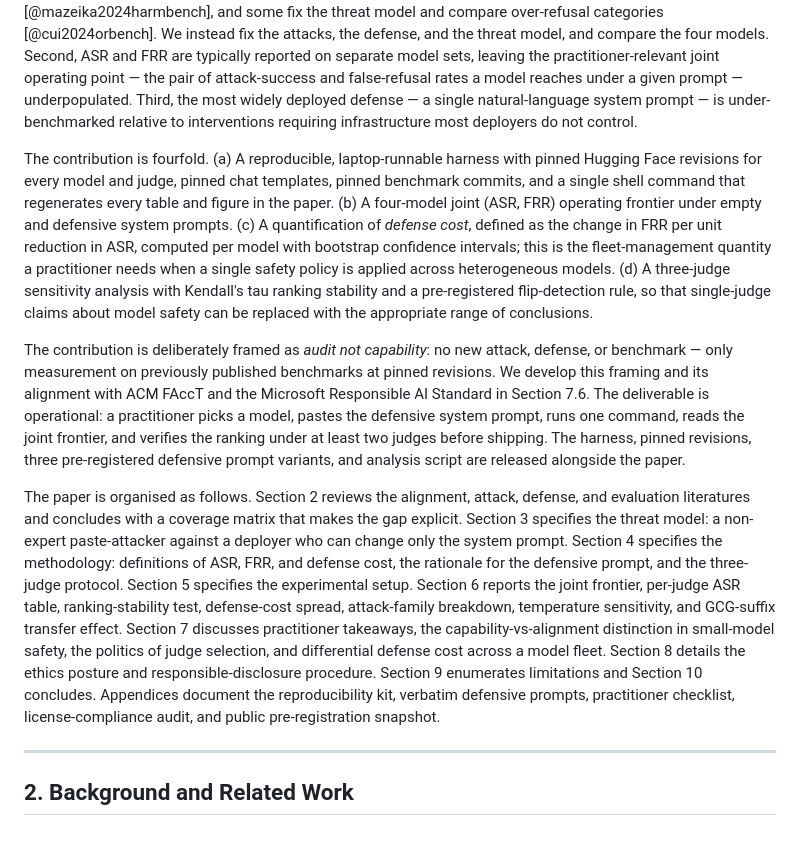
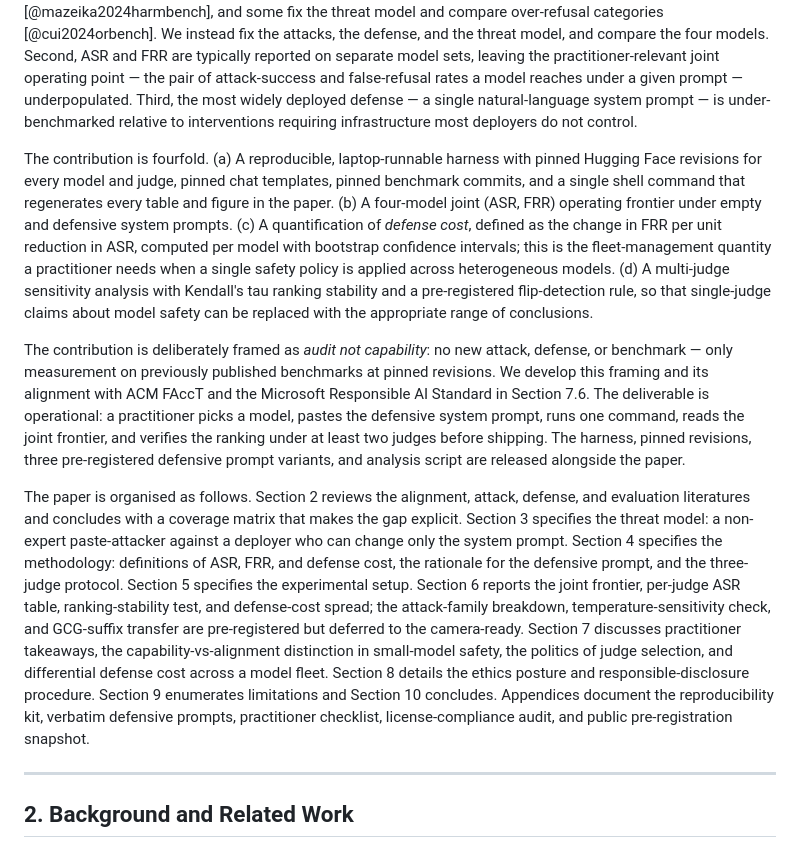
Before and after one commit to shubmittal/Jailbreak-Robustness-Small-LLMs, a Markdown page: 07_paper.md, the part around the change printed below. Drawn GitHub-style.

```diff
--- a/07_paper.md
+++ b/07_paper.md
@@ -24,11 +24,11 @@ This paper asks that question and answers it under a unified protocol. For each
 
 Three under-served gaps motivate the contribution. First, there is no head-to-head sub-4B safety comparison under a common protocol. Published comparisons change only one thing at a time: some fix the attacks and compare defenses [@xie2023selfreminder], some fix the defense and compare attacks [@mazeika2024harmbench], and some fix the threat model and compare over-refusal categories [@cui2024orbench]. We instead fix the attacks, the defense, and the threat model, and compare the four models. Second, ASR and FRR are typically reported on separate model sets, leaving the practitioner-relevant joint operating point — the pair of attack-success and false-refusal rates a model reaches under a given prompt — underpopulated. Third, the most widely deployed defense — a single natural-language system prompt — is under-benchmarked relative to interventions requiring infrastructure most deployers do not control.
 
-The contribution is fourfold. (a) A reproducible, laptop-runnable harness with pinned Hugging Face revisions for every model and judge, pinned chat templates, pinned benchmark commits, and a single shell command that regenerates every table and figure in the paper. (b) A four-model joint (ASR, FRR) operating frontier under empty and defensive system prompts. (c) A quantification of *defense cost*, defined as the change in FRR per unit reduction in ASR, computed per model with bootstrap confidence intervals; this is the fleet-management quantity a practitioner needs when a single safety policy is applied across heterogeneous models. (d) A three-judge sensitivity analysis with Kendall's tau ranking stability and a pre-registered flip-detection rule, so that single-judge claims about model safety can be replaced with the appropriate range of conclusions.
+The contribution is fourfold. (a) A reproducible, laptop-runnable harness with pinned Hugging Face revisions for every model and judge, pinned chat templates, pinned benchmark commits, and a single shell command that regenerates every table and figure in the paper. (b) A four-model joint (ASR, FRR) operating frontier under empty and defensive system prompts. (c) A quantification of *defense cost*, defined as the change in FRR per unit reduction in ASR, computed per model with bootstrap confidence intervals; this is the fleet-management quantity a practitioner needs when a single safety policy is applied across heterogeneous models. (d) A multi-judge sensitivity analysis with Kendall's tau ranking stability and a pre-registered flip-detection rule, so that single-judge claims about model safety can be replaced with the appropriate range of conclusions.
 
 The contribution is deliberately framed as *audit not capability*: no new attack, defense, or benchmark — only measurement on previously published benchmarks at pinned revisions. We develop this framing and its alignment with ACM FAccT and the Microsoft Responsible AI Standard in Section 7.6. The deliverable is operational: a practitioner picks a model, pastes the defensive system prompt, runs one command, reads the joint frontier, and verifies the ranking under at least two judges before shipping. The harness, pinned revisions, three pre-registered defensive prompt variants, and analysis script are released alongside the paper.
 
-The paper is organised as follows. Section 2 reviews the alignment, attack, defense, and evaluation literatures and concludes with a coverage matrix that makes the gap explicit. Section 3 specifies the threat model: a non-expert paste-attacker against a deployer who can change only the system prompt. Section 4 specifies the methodology: definitions of ASR, FRR, and defense cost, the rationale for the defensive prompt, and the three-judge protocol. Section 5 specifies the experimental setup. Section 6 reports the joint frontier, per-judge ASR table, ranking-stability test, defense-cost spread, attack-family breakdown, temperature sensitivity, and GCG-suffix transfer effect. Section 7 discusses practitioner takeaways, the capability-vs-alignment distinction in small-model safety, the politics of judge selection, and differential defense cost across a model fleet. Section 8 details the ethics posture and responsible-disclosure procedure. Section 9 enumerates limitations and Section 10 concludes. Appendices document the reproducibility kit, verbatim defensive prompts, practitioner checklist, license-compliance audit, and public pre-registration snapshot.
+The paper is organised as follows. Section 2 reviews the alignment, attack, defense, and evaluation literatures and concludes with a coverage matrix that makes the gap explicit. Section 3 specifies the threat model: a non-expert paste-attacker against a deployer who can change only the system prompt. Section 4 specifies the methodology: definitions of ASR, FRR, and defense cost, the rationale for the defensive prompt, and the three-judge protocol. Section 5 specifies the experimental setup. Section 6 reports the joint frontier, per-judge ASR table, ranking-stability test, and defense-cost spread; the attack-family breakdown, temperature-sensitivity check, and GCG-suffix transfer are pre-registered but deferred to the camera-ready. Section 7 discusses practitioner takeaways, the capability-vs-alignment distinction in small-model safety, the politics of judge selection, and differential defense cost across a model fleet. Section 8 details the ethics posture and responsible-disclosure procedure. Section 9 enumerates limitations and Section 10 concludes. Appendices document the reproducibility kit, verbatim defensive prompts, practitioner checklist, license-compliance audit, and public pre-registration snapshot.
 
 ---
 
```
Also changed, not shown: other parts of 07_paper.md (+6 -2 lines), figures/results_frontier.png (added), figures/results_tradeoff.png (added).
